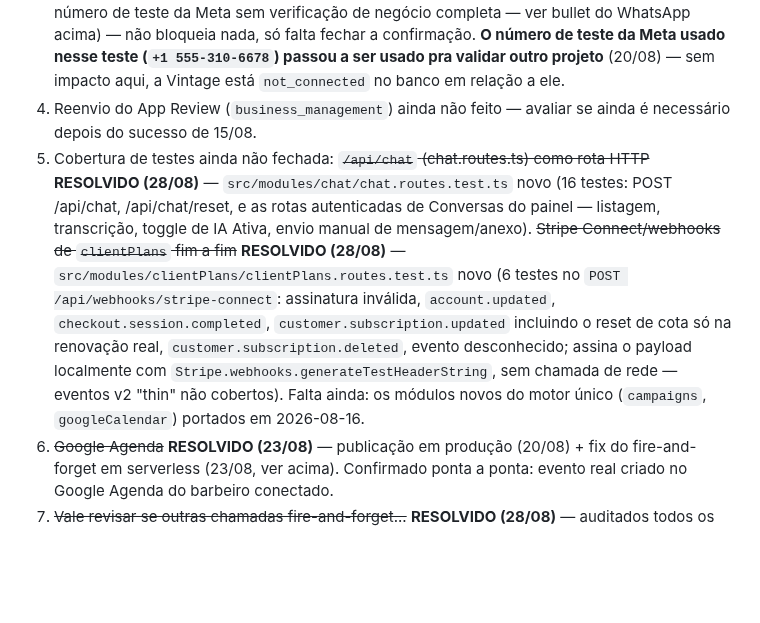
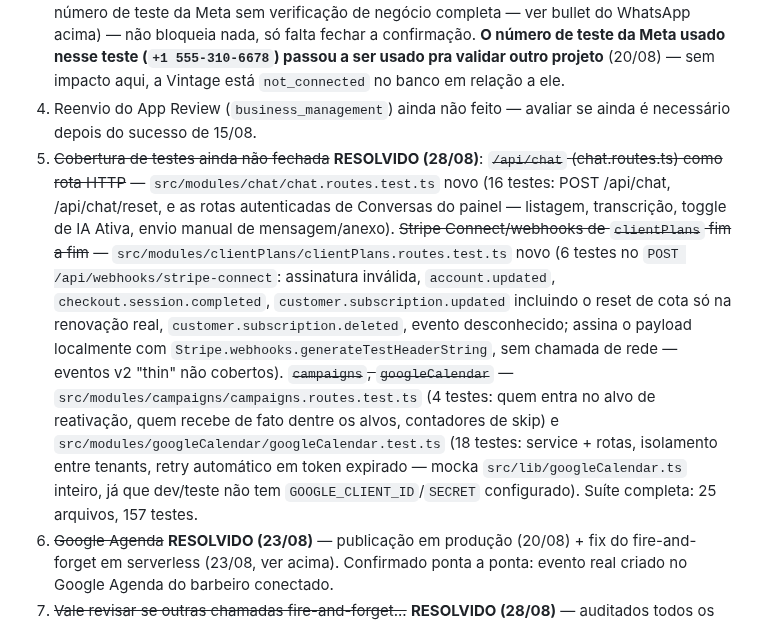
Before and after one commit to iomeswesley/barber, a Markdown page: CLAUDE.md, the part around the change. GitHub-like rendering; blank space fills up the shorter version.

Commit message:
CLAUDE.md: marca cobertura de testes (pendência 5) como totalmente resolvida
Co-Authored-By: Claude Sonnet 5 <noreply@anthropic.com>

```diff
--- a/CLAUDE.md
+++ b/CLAUDE.md
@@ -106,7 +106,7 @@ Migrations aplicadas via `prisma migrate deploy` (nunca `migrate dev`, mesma cau
 2. Exclusão LGPD é global entre barbearias (por `Client` ser entidade compartilhada por telefone) — decisão de arquitetura documentada, não bug; revisitar se virar problema real.
 3. Confirmar entrega do OTP com o número real de produção da Vintage (o teste de 15/08 usou número de teste da Meta sem verificação de negócio completa — ver bullet do WhatsApp acima) — não bloqueia nada, só falta fechar a confirmação. **O número de teste da Meta usado nesse teste (`+1 555-310-6678`) passou a ser usado pra validar outro projeto** (20/08) — sem impacto aqui, a Vintage está `not_connected` no banco em relação a ele.
 4. Reenvio do App Review (`business_management`) ainda não feito — avaliar se ainda é necessário depois do sucesso de 15/08.
-5. Cobertura de testes ainda não fechada: ~~`/api/chat` (chat.routes.ts) como rota HTTP~~ **RESOLVIDO (28/08)** — `src/modules/chat/chat.routes.test.ts` novo (16 testes: POST /api/chat, /api/chat/reset, e as rotas autenticadas de Conversas do painel — listagem, transcrição, toggle de IA Ativa, envio manual de mensagem/anexo). ~~Stripe Connect/webhooks de `clientPlans` fim a fim~~ **RESOLVIDO (28/08)** — `src/modules/clientPlans/clientPlans.routes.test.ts` novo (6 testes no `POST /api/webhooks/stripe-connect`: assinatura inválida, `account.updated`, `checkout.session.completed`, `customer.subscription.updated` incluindo o reset de cota só na renovação real, `customer.subscription.deleted`, evento desconhecido; assina o payload localmente com `Stripe.webhooks.generateTestHeaderString`, sem chamada de rede — eventos v2 "thin" não cobertos). Falta ainda: os módulos novos do motor único (`campaigns`, `googleCalendar`) portados em 2026-08-16.
+5. ~~Cobertura de testes ainda não fechada~~ **RESOLVIDO (28/08)**: ~~`/api/chat` (chat.routes.ts) como rota HTTP~~ — `src/modules/chat/chat.routes.test.ts` novo (16 testes: POST /api/chat, /api/chat/reset, e as rotas autenticadas de Conversas do painel — listagem, transcrição, toggle de IA Ativa, envio manual de mensagem/anexo). ~~Stripe Connect/webhooks de `clientPlans` fim a fim~~ — `src/modules/clientPlans/clientPlans.routes.test.ts` novo (6 testes no `POST /api/webhooks/stripe-connect`: assinatura inválida, `account.updated`, `checkout.session.completed`, `customer.subscription.updated` incluindo o reset de cota só na renovação real, `customer.subscription.deleted`, evento desconhecido; assina o payload localmente com `Stripe.webhooks.generateTestHeaderString`, sem chamada de rede — eventos v2 "thin" não cobertos). ~~`campaigns`, `googleCalendar`~~ — `src/modules/campaigns/campaigns.routes.test.ts` (4 testes: quem entra no alvo de reativação, quem recebe de fato dentre os alvos, contadores de skip) e `src/modules/googleCalendar/googleCalendar.test.ts` (18 testes: service + rotas, isolamento entre tenants, retry automático em token expirado — mocka `src/lib/googleCalendar.ts` inteiro, já que dev/teste não tem `GOOGLE_CLIENT_ID`/`SECRET` configurado). Suíte completa: 25 arquivos, 157 testes.
 6. ~~Google Agenda~~ **RESOLVIDO (23/08)** — publicação em produção (20/08) + fix do fire-and-forget em serverless (23/08, ver acima). Confirmado ponta a ponta: evento real criado no Google Agenda do barbeiro conectado.
 7. ~~Vale revisar se outras chamadas fire-and-forget...~~ **RESOLVIDO (28/08)** — auditados todos os `.catch()` do repo. Achado e corrigido mais um caso real: `logChatUsage` (`src/modules/chat/chatUsage.ts`), chamado sem `await` dentro do loop principal do bot (`chatEngine.ts`) — mesmo risco do bug do Google Agenda, mas de impacto menor (só perdia telemetria de custo em `ChatUsageLog`, não a funcionalidade). Os demais `.catch()` do repo são `await res.text().catch(() => "")` (leitura de corpo de erro, já aguardados) ou entry points de cron/boot (`jobs/backup.ts`, `jobs/reminders.ts`), fora do caminho de uma resposta HTTP em andamento — sem o mesmo risco. Commit `0ca2633`.
 8. Depois de qualquer push, conferir no painel da Vercel se o deployment novo foi promovido pra produção automaticamente (ver nota "Promote to Production" acima) — aconteceu de novo em 23/08 (o fix do Google Agenda não pegou até promoção manual).
```
